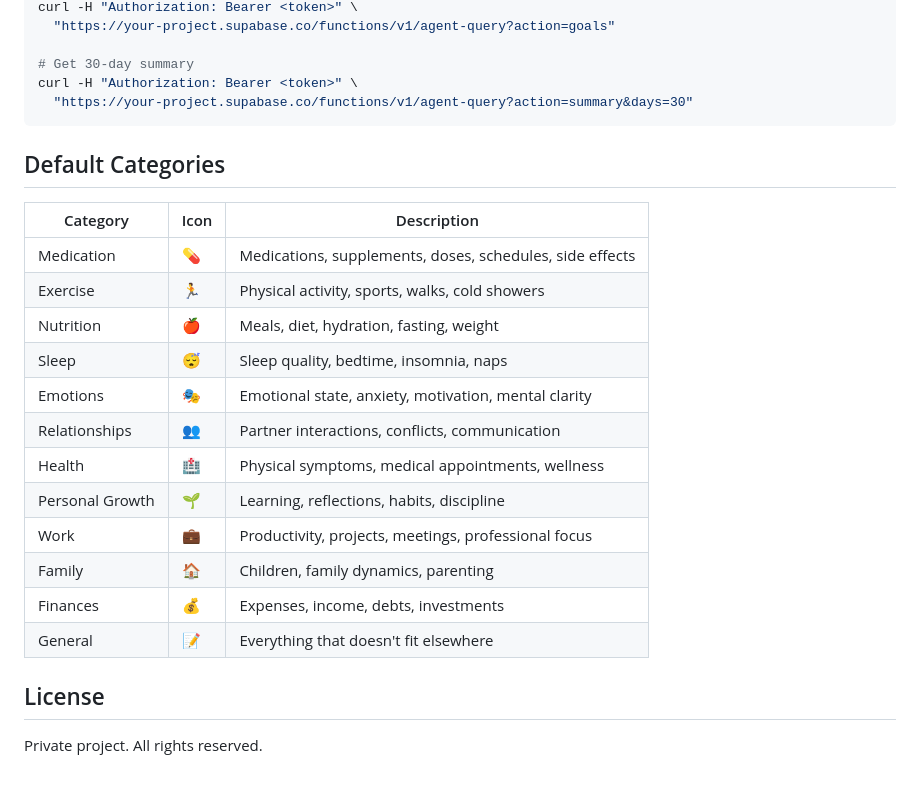
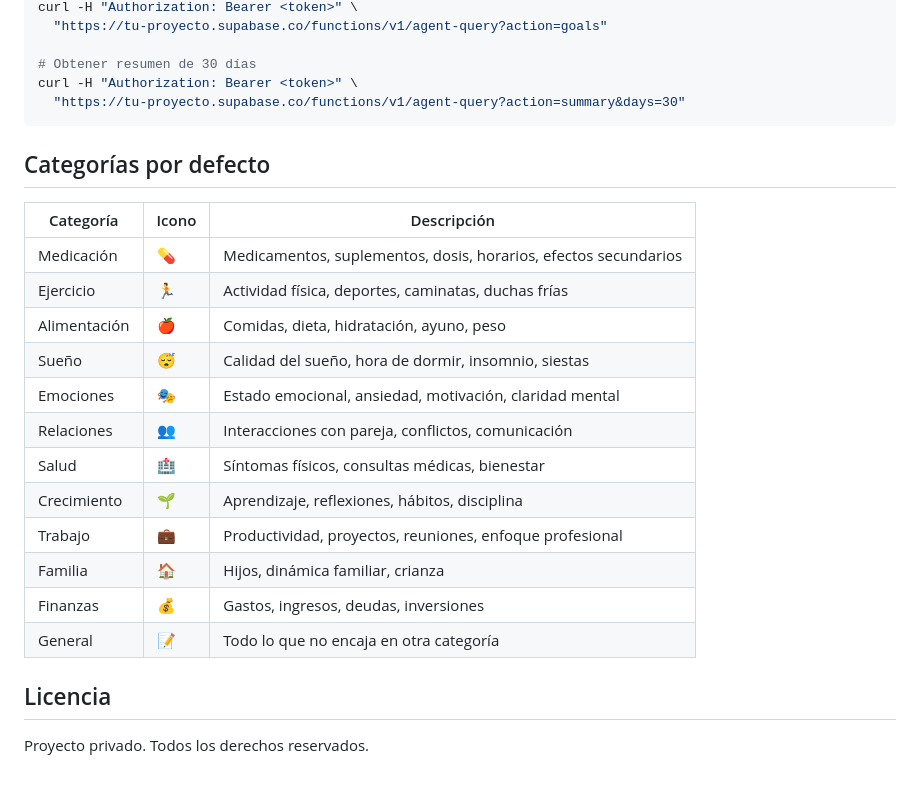
Before and after one commit to nicofernando/bitacora-del-capitan, a Markdown page: README.md, the part around one of its changes. GitHub-like rendering.

````diff
--- a/README.md
+++ b/README.md
@@ -159,28 +159,28 @@ curl -H "Authorization: Bearer <token>" \
 curl -H "Authorization: Bearer <token>" \
-  "https://your-project.supabase.co/functions/v1/agent-query?action=goals"
+  "https://tu-proyecto.supabase.co/functions/v1/agent-query?action=goals"
 
-# Get 30-day summary
+# Obtener resumen de 30 días
 curl -H "Authorization: Bearer <token>" \
-  "https://your-project.supabase.co/functions/v1/agent-query?action=summary&days=30"
+  "https://tu-proyecto.supabase.co/functions/v1/agent-query?action=summary&days=30"
 ```
 
-## Default Categories
+## Categorías por defecto
 
-| Category | Icon | Description |
+| Categoría | Icono | Descripción |
 |---|---|---|
-| Medication | 💊 | Medications, supplements, doses, schedules, side effects |
-| Exercise | 🏃 | Physical activity, sports, walks, cold showers |
-| Nutrition | 🍎 | Meals, diet, hydration, fasting, weight |
-| Sleep | 😴 | Sleep quality, bedtime, insomnia, naps |
-| Emotions | 🎭 | Emotional state, anxiety, motivation, mental clarity |
-| Relationships | 👥 | Partner interactions, conflicts, communication |
-| Health | 🏥 | Physical symptoms, medical appointments, wellness |
-| Personal Growth | 🌱 | Learning, reflections, habits, discipline |
-| Work | 💼 | Productivity, projects, meetings, professional focus |
-| Family | 🏠 | Children, family dynamics, parenting |
-| Finances | 💰 | Expenses, income, debts, investments |
-| General | 📝 | Everything that doesn't fit elsewhere |
+| Medicación | 💊 | Medicamentos, suplementos, dosis, horarios, efectos secundarios |
+| Ejercicio | 🏃 | Actividad física, deportes, caminatas, duchas frías |
+| Alimentación | 🍎 | Comidas, dieta, hidratación, ayuno, peso |
+| Sueño | 😴 | Calidad del sueño, hora de dormir, insomnio, siestas |
+| Emociones | 🎭 | Estado emocional, ansiedad, motivación, claridad mental |
+| Relaciones | 👥 | Interacciones con pareja, conflictos, comunicación |
+| Salud | 🏥 | Síntomas físicos, consultas médicas, bienestar |
+| Crecimiento | 🌱 | Aprendizaje, reflexiones, hábitos, disciplina |
+| Trabajo | 💼 | Productividad, proyectos, reuniones, enfoque profesional |
+| Familia | 🏠 | Hijos, dinámica familiar, crianza |
+| Finanzas | 💰 | Gastos, ingresos, deudas, inversiones |
+| General | 📝 | Todo lo que no encaja en otra categoría |
 
-## License
+## Licencia
 
-Private project. All rights reserved.
+Proyecto privado. Todos los derechos reservados.
````
Also changed, not shown: other parts of README.md (+87 -87 lines).
